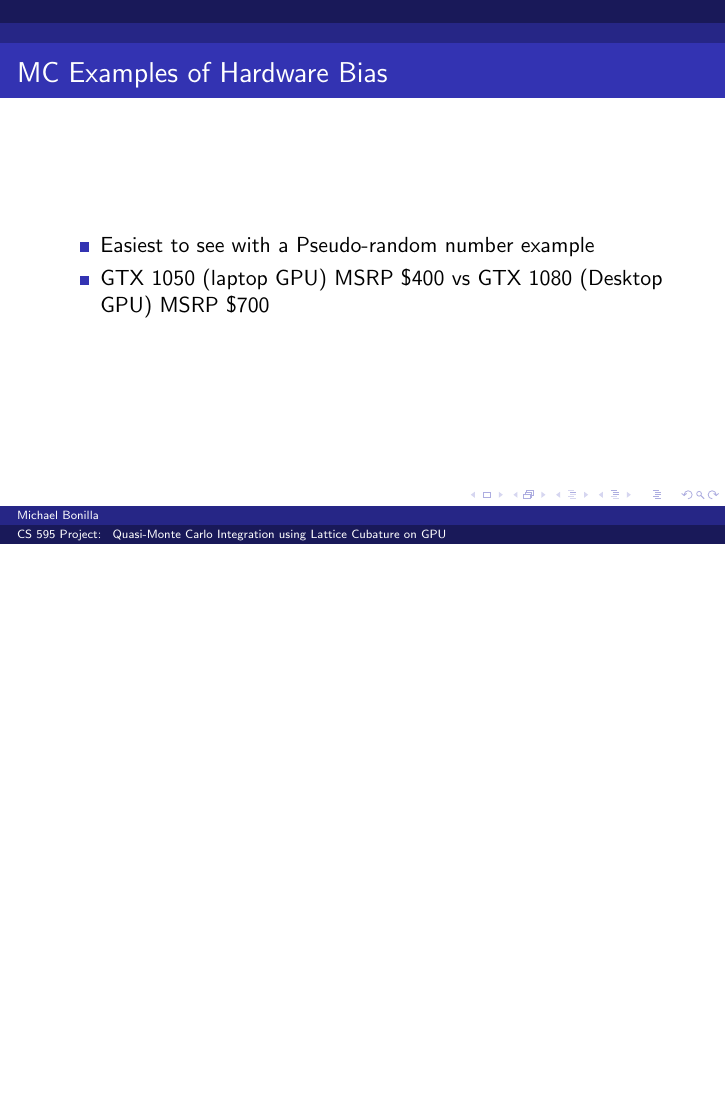
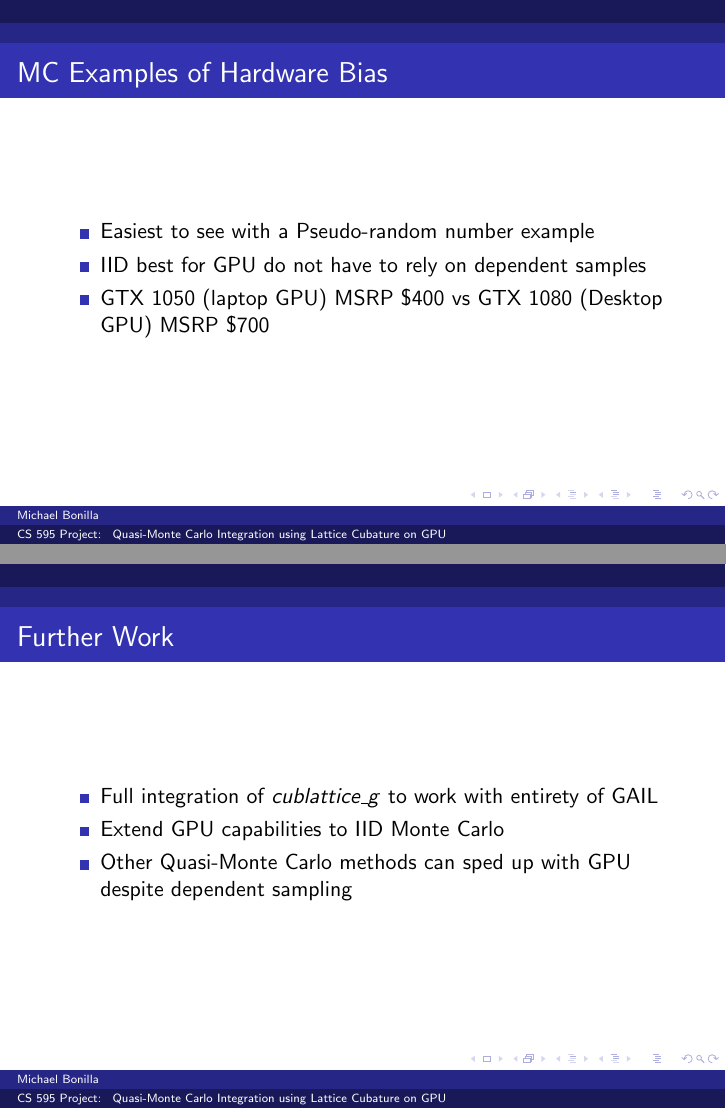
Before and after one commit to mbonilla20/CS_595_MichaelBonilla, LaTeX slides (project/final_project.tex): page 10 of 12 before the commit and pages 10 and 12 of 13 after it, the two joined at a grey line, the shorter picture padded with empty space. Compiled offline with pdfLaTeX.

Commit message:
Update Slides

```diff
--- a/project/final_project.tex
+++ b/project/final_project.tex
@@ -86,13 +86,24 @@ d
 \begin{frame}{MC Examples of Hardware Bias}%Use M565 money example
 \begin{itemize}
 \item Easiest to see with a Pseudo-random number example
+\item IID best for GPU do not have to rely on dependent samples
 \item GTX 1050 (laptop GPU) MSRP \$400 vs GTX 1080 (Desktop GPU) MSRP \$700
 \end{itemize}
 \end{frame}
 
+\begin{frame}{GPU Speed Up Cost}
+\centering
+\includegraphics[width=0.85\textwidth]{gpuspeedup.png}
+\end{frame}
+
 \begin{frame}{Further Work}
+\begin{itemize}
+\item Full integration of \textit{cublattice\_g} to work with entirety of GAIL
+\item Extend GPU capabilities to IID Monte Carlo
+\item Other Quasi-Monte Carlo methods can sped up with GPU despite dependent sampling
+\end{itemize}
+\end{frame}
 
-\end{frame}
 \begin{frame}{References}
 \bibliographystyle{abbrv}
 \bibliography{cs595_references}
```
Also changed, not shown: project/gpuspeedup.png (added).
